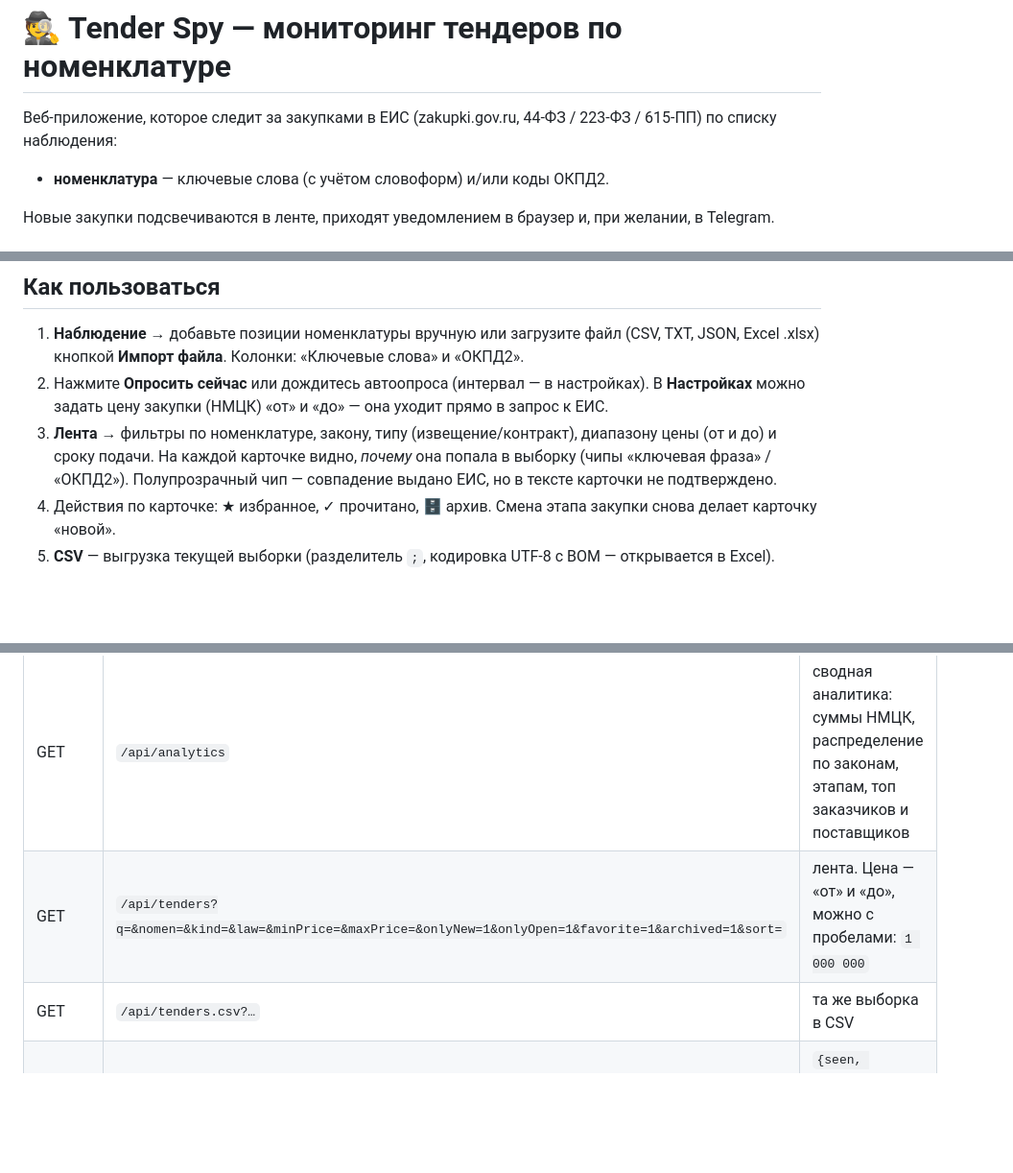
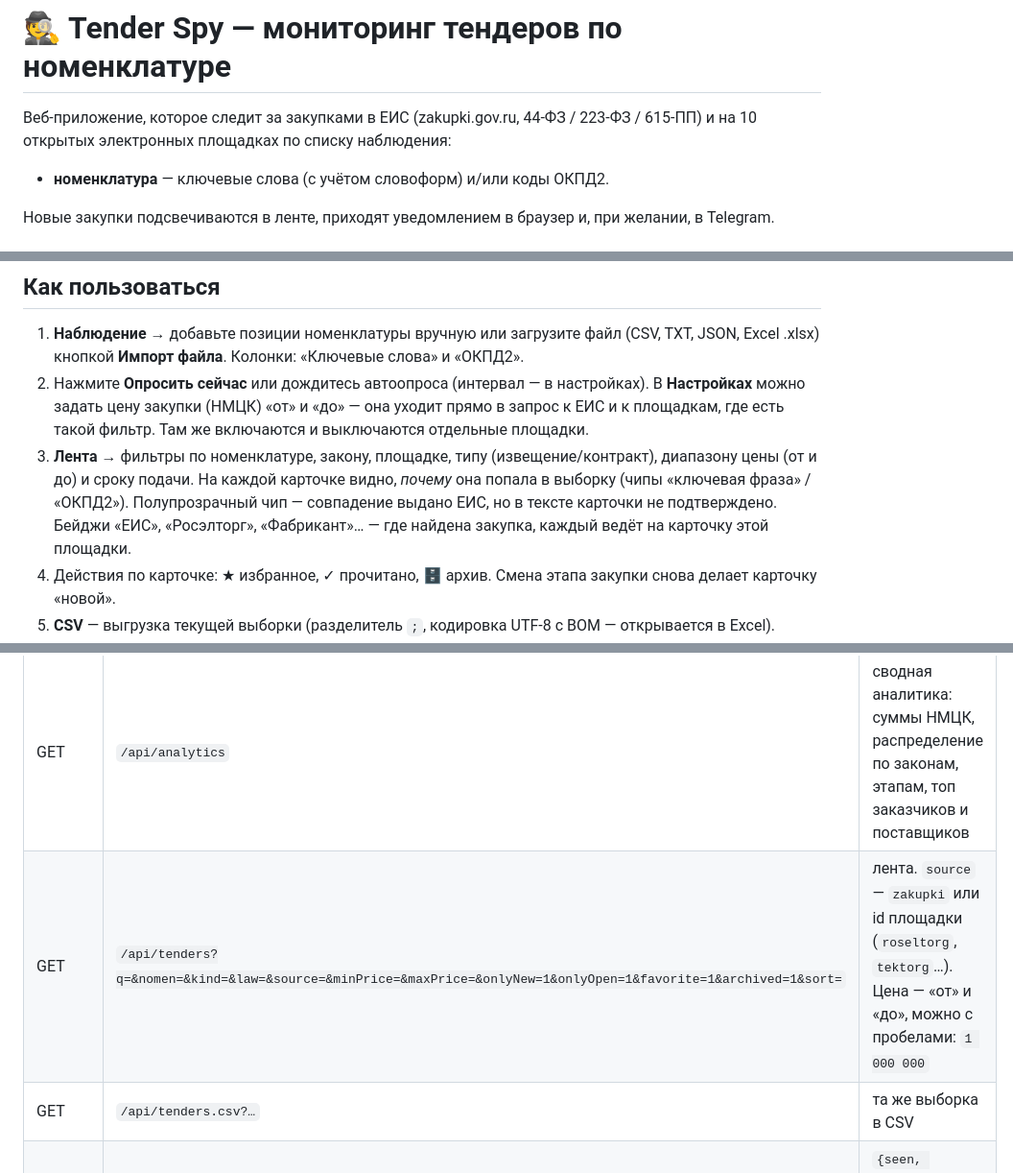
Before and after one commit to SevaGd1978/stoimost, a Markdown page: tender-spy/README.md, 3 parts joined by grey strips. Shown at 96% size. Rendered like a GitHub page; blank space fills up the shorter version.

Commit message:
README: электронные площадки и фильтр source
Co-authored-by: SevaGd1978 <SevaGd1978@users.noreply.github.com>

```diff
--- a/tender-spy/README.md
+++ b/tender-spy/README.md
@@ -1,7 +1,7 @@
 # 🕵️ Tender Spy — мониторинг тендеров по номенклатуре
 
 Веб-приложение, которое следит за закупками в ЕИС (zakupki.gov.ru, 44-ФЗ / 223-ФЗ / 615-ПП)
-по списку наблюдения:
+и на 10 открытых электронных площадках по списку наблюдения:
 
 - **номенклатура** — ключевые слова (с учётом словоформ) и/или коды ОКПД2.
 
@@ -35,10 +35,11 @@ npm run demo         # демо-режим: карточки генерирую
 ## Как пользоваться
 
 1. **Наблюдение** → добавьте позиции номенклатуры вручную или загрузите файл (CSV, TXT, JSON, Excel .xlsx) кнопкой **Импорт файла**. Колонки: «Ключевые слова» и «ОКПД2».
-2. Нажмите **Опросить сейчас** или дождитесь автоопроса (интервал — в настройках). В **Настройках** можно задать цену закупки (НМЦК) «от» и «до» — она уходит прямо в запрос к ЕИС.
-3. **Лента** → фильтры по номенклатуре, закону, типу (извещение/контракт), диапазону цены (от и до) и сроку подачи.
+2. Нажмите **Опросить сейчас** или дождитесь автоопроса (интервал — в настройках). В **Настройках** можно задать цену закупки (НМЦК) «от» и «до» — она уходит прямо в запрос к ЕИС и к площадкам, где есть такой фильтр. Там же включаются и выключаются отдельные площадки.
+3. **Лента** → фильтры по номенклатуре, закону, площадке, типу (извещение/контракт), диапазону цены (от и до) и сроку подачи.
    На каждой карточке видно, *почему* она попала в выборку (чипы «ключевая фраза» / «ОКПД2»).
    Полупрозрачный чип — совпадение выдано ЕИС, но в тексте карточки не подтверждено.
+   Бейджи «ЕИС», «Росэлторг», «Фабрикант»… — где найдена закупка, каждый ведёт на карточку этой площадки.
 4. Действия по карточке: ★ избранное, ✓ прочитано, 🗄️ архив. Смена этапа закупки снова делает карточку «новой».
 5. **CSV** — выгрузка текущей выборки (разделитель `;`, кодировка UTF-8 с BOM — открывается в Excel).
 6. **Журнал опросов** — какие запросы ушли, сколько найдено, ошибки ЕИС.
@@ -89,7 +125,7 @@ data/db.json              — база (создаётся автоматиче
 | GET | `/health` | проверка здоровья сервиса для систем мониторинга / облаков |
 | GET | `/api/state` | настройки, watchlist, статус планировщика, счётчики, краткая аналитика |
 | GET | `/api/analytics` | сводная аналитика: суммы НМЦК, распределение по законам, этапам, топ заказчиков и поставщиков |
-| GET | `/api/tenders?q=&nomen=&kind=&law=&minPrice=&maxPrice=&onlyNew=1&onlyOpen=1&favorite=1&archived=1&sort=` | лента. Цена — «от» и «до», можно с пробелами: `1 000 000` |
+| GET | `/api/tenders?q=&nomen=&kind=&law=&source=&minPrice=&maxPrice=&onlyNew=1&onlyOpen=1&favorite=1&archived=1&sort=` | лента. `source` — `zakupki` или id площадки (`roseltorg`, `tektorg`…). Цена — «от» и «до», можно с пробелами: `1 000 000` |
 | GET | `/api/tenders.csv?…` | та же выборка в CSV |
 | PATCH | `/api/tenders/:id` | `{seen, favorite, archived, comment}` |
 | POST | `/api/tenders/mark-all-seen` | всё прочитано |
```
Also changed, not shown: other parts of tender-spy/README.md (+36 -1 lines), README.md (+1 -1 lines).
